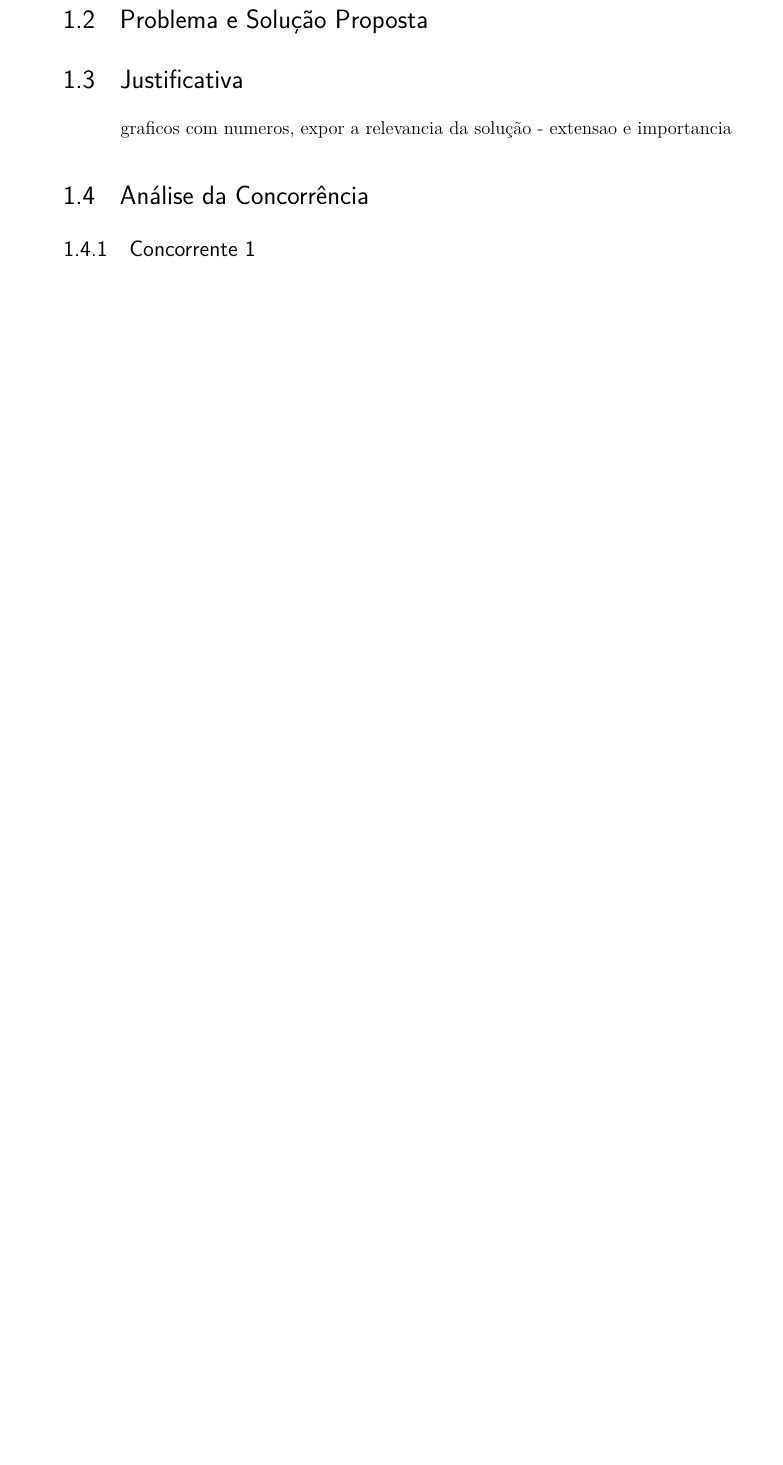
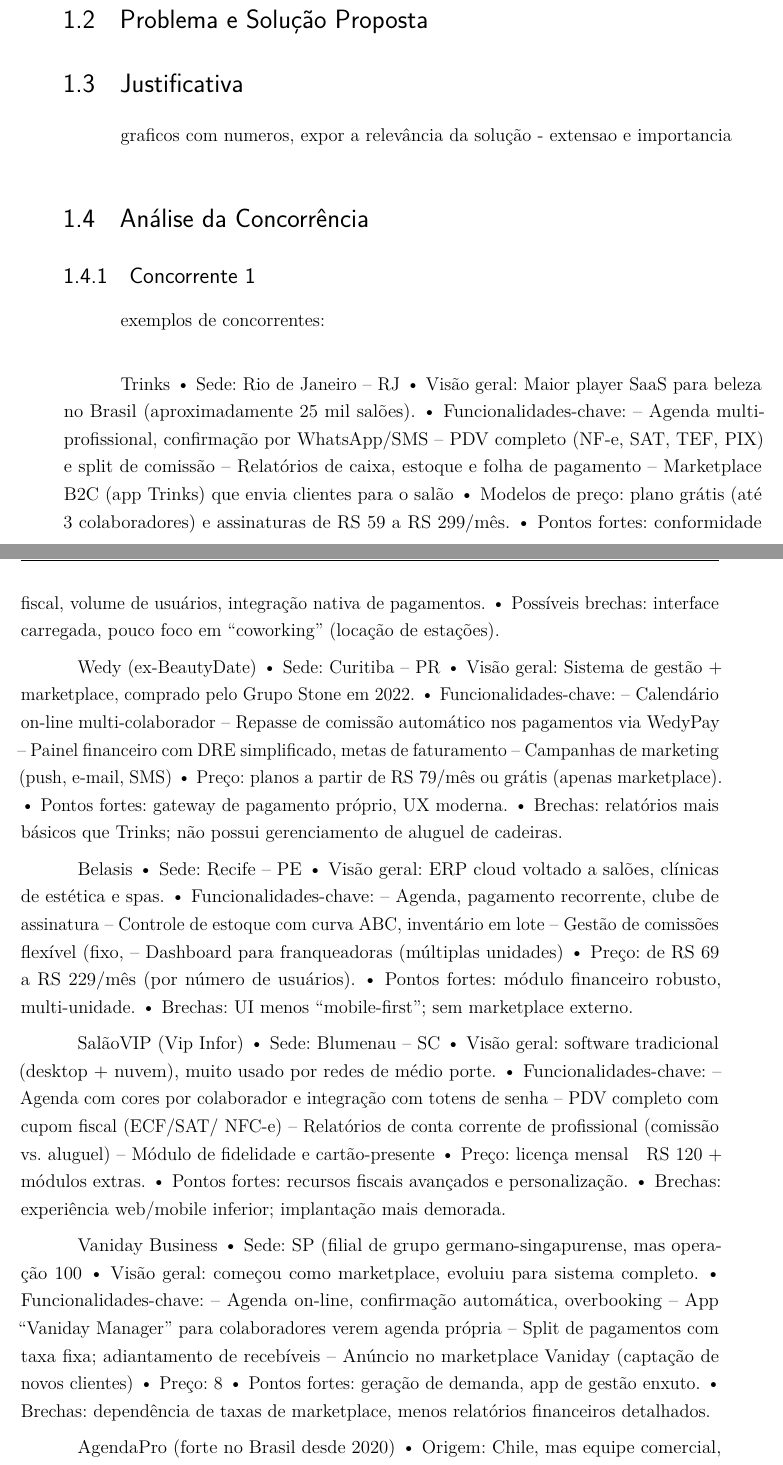
Before and after one commit to Henrriky/bs-beauty, a LaTeX thesis (docs/documentation/abntex2/docPIE1.tex, which reads docs/documentation/abntex2/1.Introducao/1.Introducao.tex): part of page 33 of 55 before the commit and two parts of pages 33 and 34 of 57 after it, the two joined at a grey line, cut so that both start at the same text, the shorter picture padded with empty space. Compiled offline with pdfLaTeX.

Commit message:
docs: update 1.Introducao

```diff
--- /dev/null
+++ b/docs/documentation/abntex2/1.Introducao/1.Introducao.tex
@@ -0,0 +1,77 @@
+%este arquivo contém todas as seções do capítulo de introdução
+
+\section{Objetivos}
+% ----------------------------------------------------------
+\section{Problema e Solução Proposta}
+% ----------------------------------------------------------
+\section{Justificativa}
+graficos com numeros, expor a relevância da solução - extensao e importancia
+% ----------------------------------------------------------
+\section{Análise da Concorrência}
+% Aqui você pode começar a parte do texto da análise da concorrência
+
+\subsection{Concorrente 1}
+ exemplos de concorrentes:\\
+
+ Trinks
+ • Sede: Rio de Janeiro – RJ
+ • Visão geral: Maior player SaaS para beleza no Brasil (aproximadamente 25 mil salões).
+ • Funcionalidades-chave:
+ – Agenda multi-profissional, confirmação por WhatsApp/SMS
+ – PDV completo (NF-e, SAT, TEF, PIX) e split de comissão
+ – Relatórios de caixa, estoque e folha de pagamento
+ – Marketplace B2C (app Trinks) que envia clientes para o salão
+ • Modelos de preço: plano grátis (até 3 colaboradores) e assinaturas de RS 59 a RS 299/mês.
+ • Pontos fortes: conformidade fiscal, volume de usuários, integração nativa de pagamentos.
+ • Possíveis brechas: interface carregada, pouco foco em “coworking” (locação de estações).
+
+ Wedy (ex-BeautyDate)
+ • Sede: Curitiba – PR
+ • Visão geral: Sistema de gestão + marketplace, comprado pelo Grupo Stone em 2022.
+ • Funcionalidades-chave:
+ – Calendário on-line multi-colaborador
+ – Repasse de comissão automático nos pagamentos via WedyPay
+ – Painel financeiro com DRE simplificado, metas de faturamento
+ – Campanhas de marketing (push, e-mail, SMS)
+ • Preço: planos a partir de RS 79/mês ou grátis (apenas marketplace).
+ • Pontos fortes: gateway de pagamento próprio, UX moderna.
+ • Brechas: relatórios mais básicos que Trinks; não possui gerenciamento de aluguel de cadeiras.
+
+ Belasis
+ • Sede: Recife – PE
+ • Visão geral: ERP cloud voltado a salões, clínicas de estética e spas.
+ • Funcionalidades-chave:
+ – Agenda, pagamento recorrente, clube de assinatura
+ – Controle de estoque com curva ABC, inventário em lote
+ – Gestão de comissões flexível (fixo, % variável, prêmio)
+ – Dashboard para franqueadoras (múltiplas unidades)
+ • Preço: de RS 69 a RS 229/mês (por número de usuários).
+ • Pontos fortes: módulo financeiro robusto, multi-unidade.
+ • Brechas: UI menos “mobile-first”; sem marketplace externo.
+
+ SalãoVIP (Vip Infor)
+ • Sede: Blumenau – SC
+ • Visão geral: software tradicional (desktop + nuvem), muito usado por redes de médio porte.
+ • Funcionalidades-chave:
+ – Agenda com cores por colaborador e integração com totens de senha
+ – PDV completo com cupom fiscal (ECF/SAT/ NFC-e)
+ – Relatórios de conta corrente de profissional (comissão vs. aluguel)
+ – Módulo de fidelidade e cartão-presente
+ • Preço: licença mensal ~ RS 120 + módulos extras.
+ • Pontos fortes: recursos fiscais avançados e personalização.
+ • Brechas: experiência web/mobile inferior; implantação mais demorada.
+
+ Vaniday Business
+ • Sede: SP (filial de grupo germano-singapurense, mas operação 100 % BR)
+ • Visão geral: começou como marketplace, evoluiu para sistema completo.
+ • Funcionalidades-chave:
+ – Agenda on-line, confirmação automática, overbooking
+ – App “Vaniday Manager” para colaboradores verem agenda própria
+ – Split de pagamentos com taxa fixa; adiantamento de recebíveis
+ – Anúncio no marketplace Vaniday (captação de novos clientes)
+ • Preço: 8 % por reserva via marketplace + assinatura para usar apenas o backoffice.
+ • Pontos fortes: geração de demanda, app de gestão enxuto.
+ • Brechas: dependência de taxas de marketplace, menos relatórios financeiros detalhados.
+
+ AgendaPro (forte no Brasil desde 2020)
+ • Origem: Chile, mas equipe comercial, suporte e fiscal 100 % brasileiros.
--- a/docs/documentation/abntex2/docPIE1.tex
+++ b/docs/documentation/abntex2/docPIE1.tex
@@ -77,7 +77,7 @@
 \tipotrabalho{Projeto Integrado de Extensão}
 % O preambulo deve conter o tipo do trabalho, o objetivo,
 % o nome da instituição e a área de concentração
-\preambulo{Este projeto integrado de extensão, desenvolvido como parte do curso de Tecnologia em Análise e Desenvolvimento de Sistemas do Instituto Federal de Educação, Ciência e Tecnologia de São Paulo, tem como objetivo desenvolver uma aplicação para otimizar a gestão e o agendamento de serviços de um salão de beleza organizado como um espaço "co-working". A área de concentração do projeto é a inovação tecnológica aplicada ao setor de serviços de beleza.}
+\preambulo{Este projeto integrado de extensão, desenvolvido como parte do curso de Tecnologia em Análise e Desenvolvimento de Sistemas do Instituto Federal de Educação, Ciência e Tecnologia de São Paulo, tem como objetivo desenvolver uma aplicação web para otimizar a gestão e o agendamento de serviços de estética em um ambiente coworking. A área de concentração do projeto é a inovação tecnológica aplicada ao setor de serviços de beleza.}
 % ---
 
 % Configurações de aparência do PDF final
@@ -439,9 +438 @@
-	\section{Problema e Solução Proposta}
-	% ----------------------------------------------------------
-	\section{Justificativa}
-	graficos com numeros, expor a relevancia da solução - extensao e importancia
-	% ----------------------------------------------------------
-	\section{Análise da Concorrência}
-	% Aqui você pode começar a parte do texto da análise da concorrência
-
-	\subsection{Concorrente 1}
+\input{1.Introducao/1.Introducao}
```
Also changed, not shown: docs/documentation/abntex2/2.Revisao_literatura/2.Revisao_literatura.tex (added, +7 -0 lines), docs/documentation/abntex2/docPIE1.pdf, docs/documentation/abntex2/1.Introducao/1.Introducao.tex (30 more changed lines), docs/documentation/abntex2/docPIE1.tex (37 more changed lines), 11 other files.
